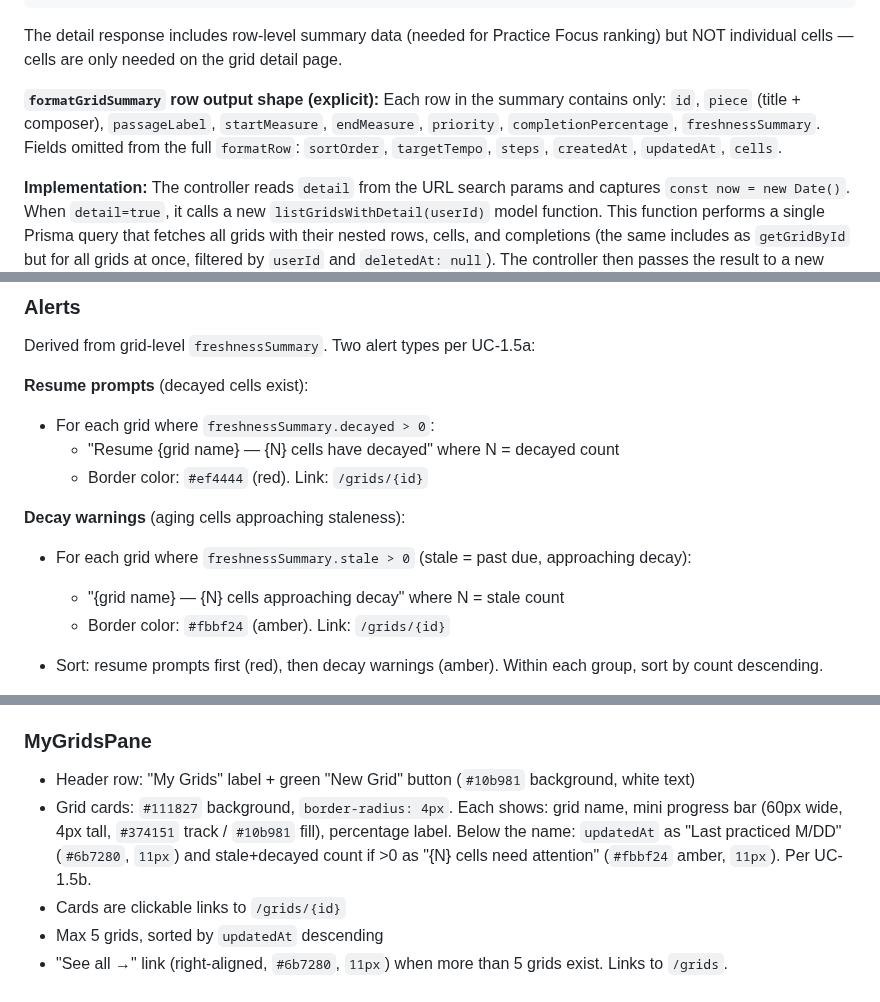
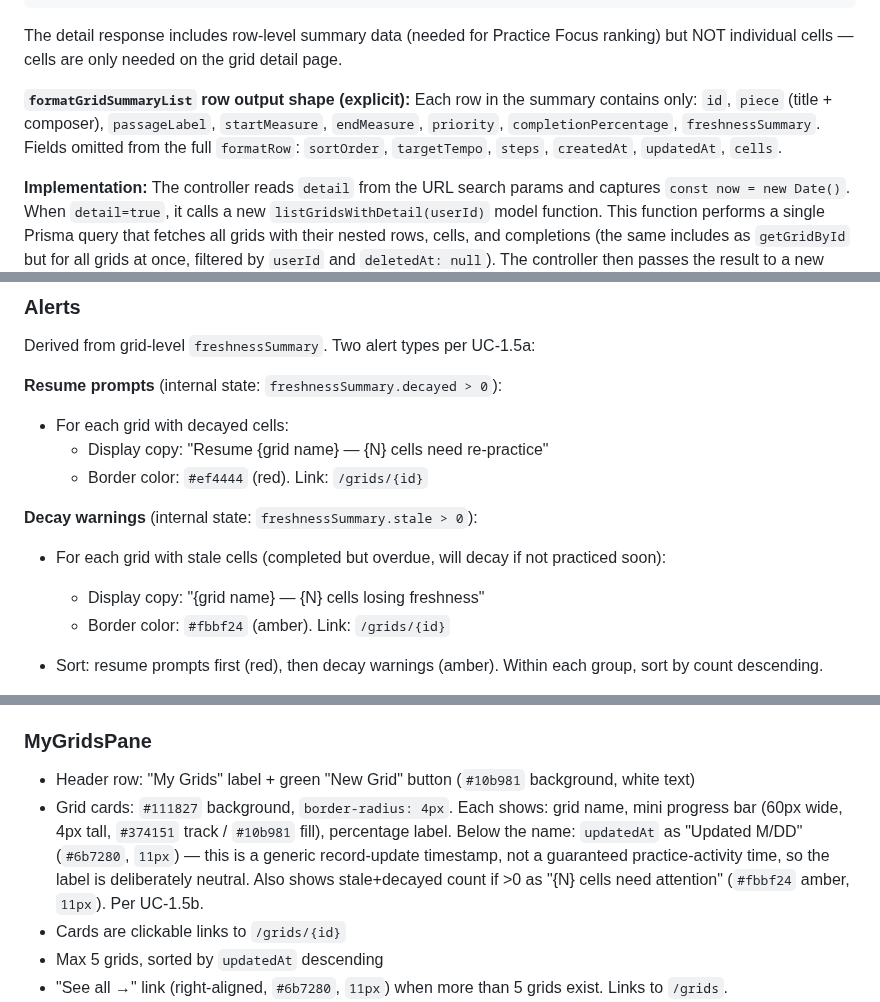
Before and after one commit to evilstickman/tessitura, a Markdown page: docs/specs/2026-03-19-m1.7-dashboard-ui-design.md, 3 parts joined by grey strips. Drawn GitHub-style.

Commit message:
docs: fix M1.7 spec — updatedAt label, function name consistency, alert wording
- Relabel "Last practiced M/DD" to "Updated M/DD" (updatedAt is generic,
  not a guaranteed practice-activity timestamp)
- Fix stale formatGridSummary reference → formatGridSummaryList
- Tighten alert wording: separate internal state names from user-facing
  display copy ("cells need re-practice" / "cells losing freshness")

Co-Authored-By: Claude Opus 4.6 (1M context) <noreply@anthropic.com>

```diff
--- a/docs/specs/2026-03-19-m1.7-dashboard-ui-design.md
+++ b/docs/specs/2026-03-19-m1.7-dashboard-ui-design.md
@@ -41,7 +41,7 @@
 
 The detail response includes row-level summary data (needed for Practice Focus ranking) but NOT individual cells — cells are only needed on the grid detail page.
 
-**`formatGridSummary` row output shape (explicit):** Each row in the summary contains only: `id`, `piece` (title + composer), `passageLabel`, `startMeasure`, `endMeasure`, `priority`, `completionPercentage`, `freshnessSummary`. Fields omitted from the full `formatRow`: `sortOrder`, `targetTempo`, `steps`, `createdAt`, `updatedAt`, `cells`.
+**`formatGridSummaryList` row output shape (explicit):** Each row in the summary contains only: `id`, `piece` (title + composer), `passageLabel`, `startMeasure`, `endMeasure`, `priority`, `completionPercentage`, `freshnessSummary`. Fields omitted from the full `formatRow`: `sortOrder`, `targetTempo`, `steps`, `createdAt`, `updatedAt`, `cells`.
 
 **Implementation:** The controller reads `detail` from the URL search params and captures `const now = new Date()`. When `detail=true`, it calls a new `listGridsWithDetail(userId)` model function. This function performs a single Prisma query that fetches all grids with their nested rows, cells, and completions (the same includes as `getGridById` but for all grids at once, filtered by `userId` and `deletedAt: null`). The controller then passes the result to a new `formatGridSummaryList(grids, now)` view function that computes freshness stats per grid and per row (reusing the existing freshness calculation functions, threading each grid's `fadeEnabled` value through to `calculateCompletionPercentage`) and strips cell-level data from the response.
 
@@ -78,14 +78,14 @@ All dashboard data is derived from the single `GET /api/grids?detail=true` respo
 
 Derived from grid-level `freshnessSummary`. Two alert types per UC-1.5a:
 
-**Resume prompts** (decayed cells exist):
-- For each grid where `freshnessSummary.decayed > 0`:
-  - "Resume {grid name} — {N} cells have decayed" where N = decayed count
+**Resume prompts** (internal state: `freshnessSummary.decayed > 0`):
+- For each grid with decayed cells:
+  - Display copy: "Resume {grid name} — {N} cells need re-practice"
   - Border color: `#ef4444` (red). Link: `/grids/{id}`
 
-**Decay warnings** (aging cells approaching staleness):
-- For each grid where `freshnessSummary.stale > 0` (stale = past due, approaching decay):
-  - "{grid name} — {N} cells approaching decay" where N = stale count
+**Decay warnings** (internal state: `freshnessSummary.stale > 0`):
+- For each grid with stale cells (completed but overdue, will decay if not practiced soon):
+  - Display copy: "{grid name} — {N} cells losing freshness"
   - Border color: `#fbbf24` (amber). Link: `/grids/{id}`
 
 - Sort: resume prompts first (red), then decay warnings (amber). Within each group, sort by count descending.
@@ -132,7 +132,7 @@ Each pane has a header: uppercase, `11px`, `#6b7280`, `letter-spacing: 0.05em`.
 ### MyGridsPane
 
 - Header row: "My Grids" label + green "New Grid" button (`#10b981` background, white text)
-- Grid cards: `#111827` background, `border-radius: 4px`. Each shows: grid name, mini progress bar (60px wide, 4px tall, `#374151` track / `#10b981` fill), percentage label. Below the name: `updatedAt` as "Last practiced M/DD" (`#6b7280`, `11px`) and stale+decayed count if >0 as "{N} cells need attention" (`#fbbf24` amber, `11px`). Per UC-1.5b.
+- Grid cards: `#111827` background, `border-radius: 4px`. Each shows: grid name, mini progress bar (60px wide, 4px tall, `#374151` track / `#10b981` fill), percentage label. Below the name: `updatedAt` as "Updated M/DD" (`#6b7280`, `11px`) — this is a generic record-update timestamp, not a guaranteed practice-activity time, so the label is deliberately neutral. Also shows stale+decayed count if >0 as "{N} cells need attention" (`#fbbf24` amber, `11px`). Per UC-1.5b.
 - Cards are clickable links to `/grids/{id}`
 - Max 5 grids, sorted by `updatedAt` descending
 - "See all →" link (right-aligned, `#6b7280`, `11px`) when more than 5 grids exist. Links to `/grids`.
```
